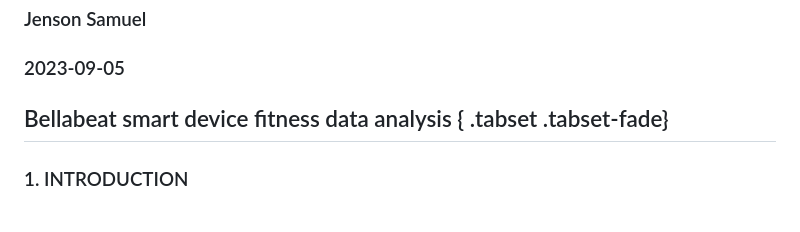
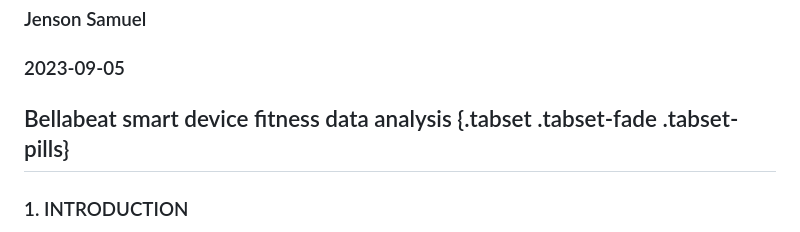
Before and after one commit to thelje/thelje.github.io, a Markdown page: README.md, the part around the change. GitHub-like rendering.

```diff
--- a/README.md
+++ b/README.md
@@ -2,7 +2,7 @@
 ### Jenson Samuel
 ### 2023-09-05
 
-## Bellabeat smart device fitness data analysis { .tabset .tabset-fade}
+## Bellabeat smart device fitness data analysis {.tabset .tabset-fade .tabset-pills}
 ### 1. INTRODUCTION
 This is a part of google data analysis capstone project, in which, Bellabeat smart device fitness data is used. This data is colected originally from 33 fitbit users. As we progressing further, goes through phases of ask, prepare, prepare, process, analysis and act to succesfully answer the business questions for compleating the case study.
 
```
